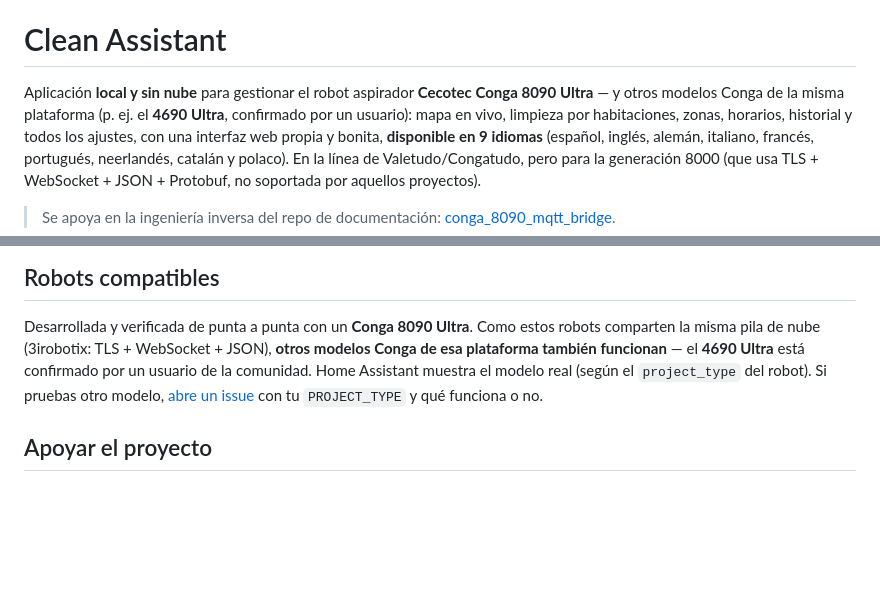
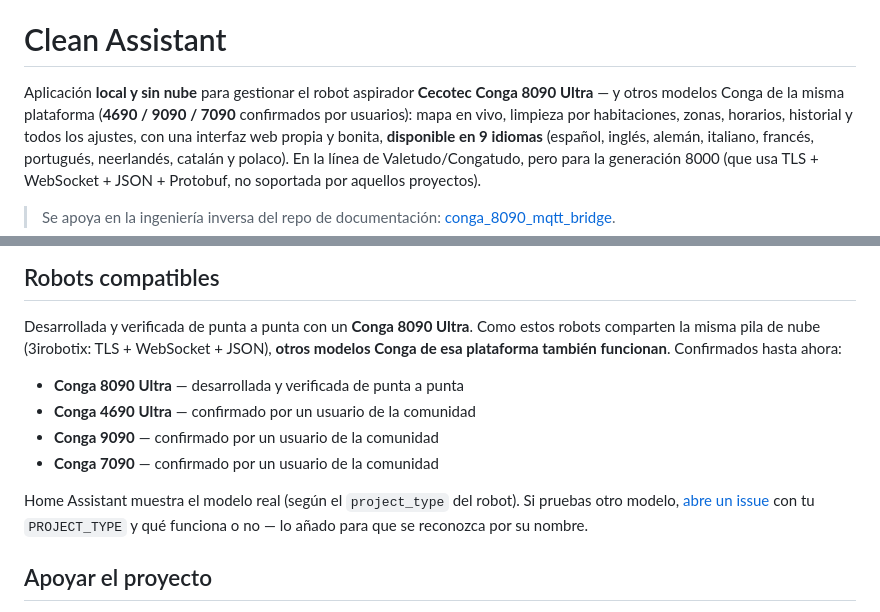
Before and after one commit to miguelsg29/clean-assistant, a Markdown page: README.es.md, 2 parts joined by grey strips. GitHub-like rendering; blank space fills up the shorter version.

Commit message:
README: lista de modelos Conga compatibles (anade 9090 y 7090 confirmados)
Co-Authored-By: Claude Opus 4.8 <noreply@anthropic.com>

```diff
--- a/README.es.md
+++ b/README.es.md
@@ -3,8 +3,8 @@
 # Clean Assistant
 
 Aplicación **local y sin nube** para gestionar el robot aspirador **Cecotec Conga
-8090 Ultra** — y otros modelos Conga de la misma plataforma (p. ej. el **4690 Ultra**,
-confirmado por un usuario): mapa en vivo, limpieza por habitaciones, zonas, horarios,
+8090 Ultra** — y otros modelos Conga de la misma plataforma (**4690 / 9090 / 7090**
+confirmados por usuarios): mapa en vivo, limpieza por habitaciones, zonas, horarios,
 historial y todos los ajustes, con una interfaz web propia y bonita, **disponible en 9
 idiomas** (español, inglés, alemán, italiano, francés, portugués, neerlandés, catalán y polaco). En la línea de
 Valetudo/Congatudo, pero para la generación 8000 (que usa TLS + WebSocket + JSON +
@@ -282,10 +282,16 @@ para las novedades de cada versión.
 
 Desarrollada y verificada de punta a punta con un **Conga 8090 Ultra**. Como estos robots
 comparten la misma pila de nube (3irobotix: TLS + WebSocket + JSON), **otros modelos Conga
-de esa plataforma también funcionan** — el **4690 Ultra** está confirmado por un usuario de
-la comunidad. Home Assistant muestra el modelo real (según el `project_type` del robot). Si
-pruebas otro modelo, [abre un issue](https://github.com/miguelsg29/clean-assistant/issues)
-con tu `PROJECT_TYPE` y qué funciona o no.
+de esa plataforma también funcionan**. Confirmados hasta ahora:
+
+- **Conga 8090 Ultra** — desarrollada y verificada de punta a punta
+- **Conga 4690 Ultra** — confirmado por un usuario de la comunidad
+- **Conga 9090** — confirmado por un usuario de la comunidad
+- **Conga 7090** — confirmado por un usuario de la comunidad
+
+Home Assistant muestra el modelo real (según el `project_type` del robot). Si pruebas otro
+modelo, [abre un issue](https://github.com/miguelsg29/clean-assistant/issues) con tu
+`PROJECT_TYPE` y qué funciona o no — lo añado para que se reconozca por su nombre.
 
 ## Apoyar el proyecto
 
```
Also changed, not shown: README.md (+11 -5 lines).
